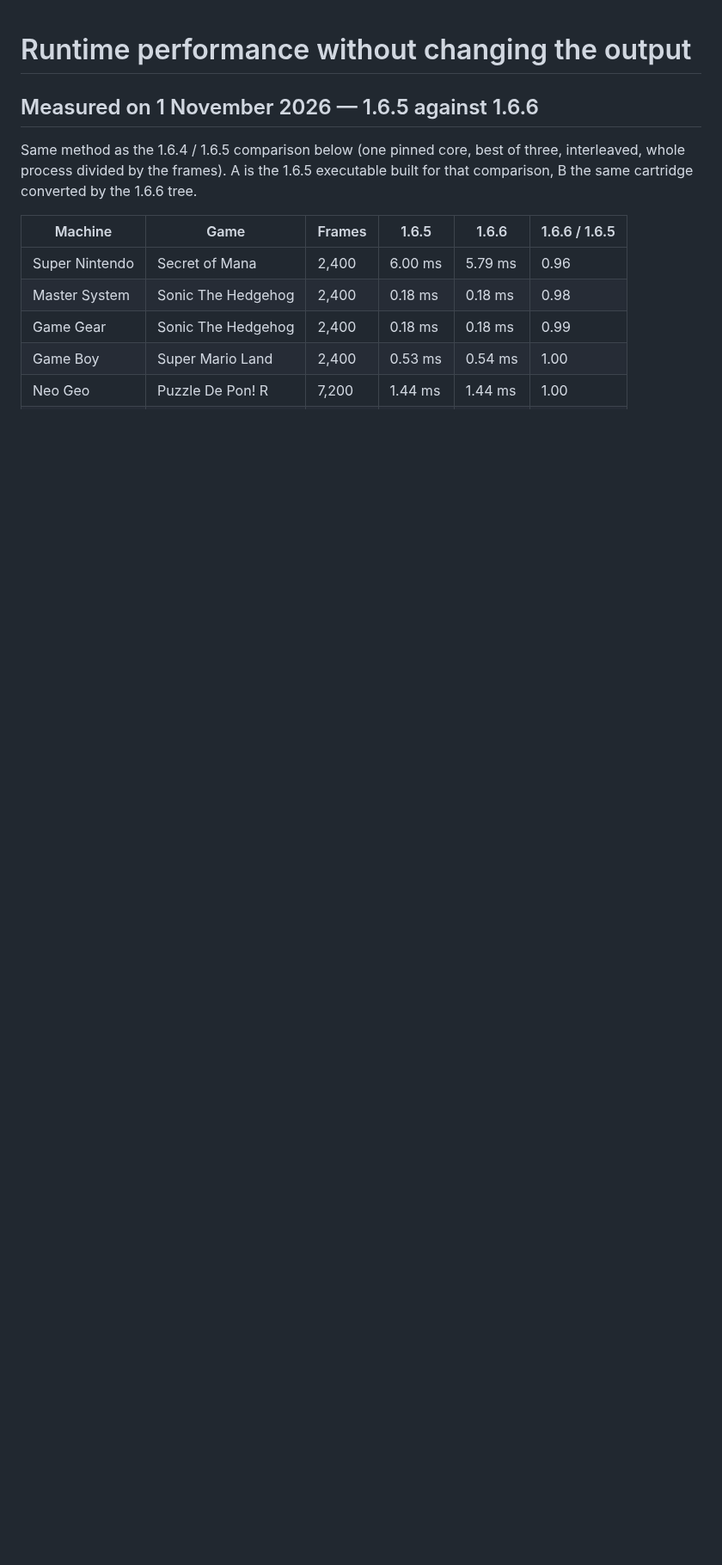
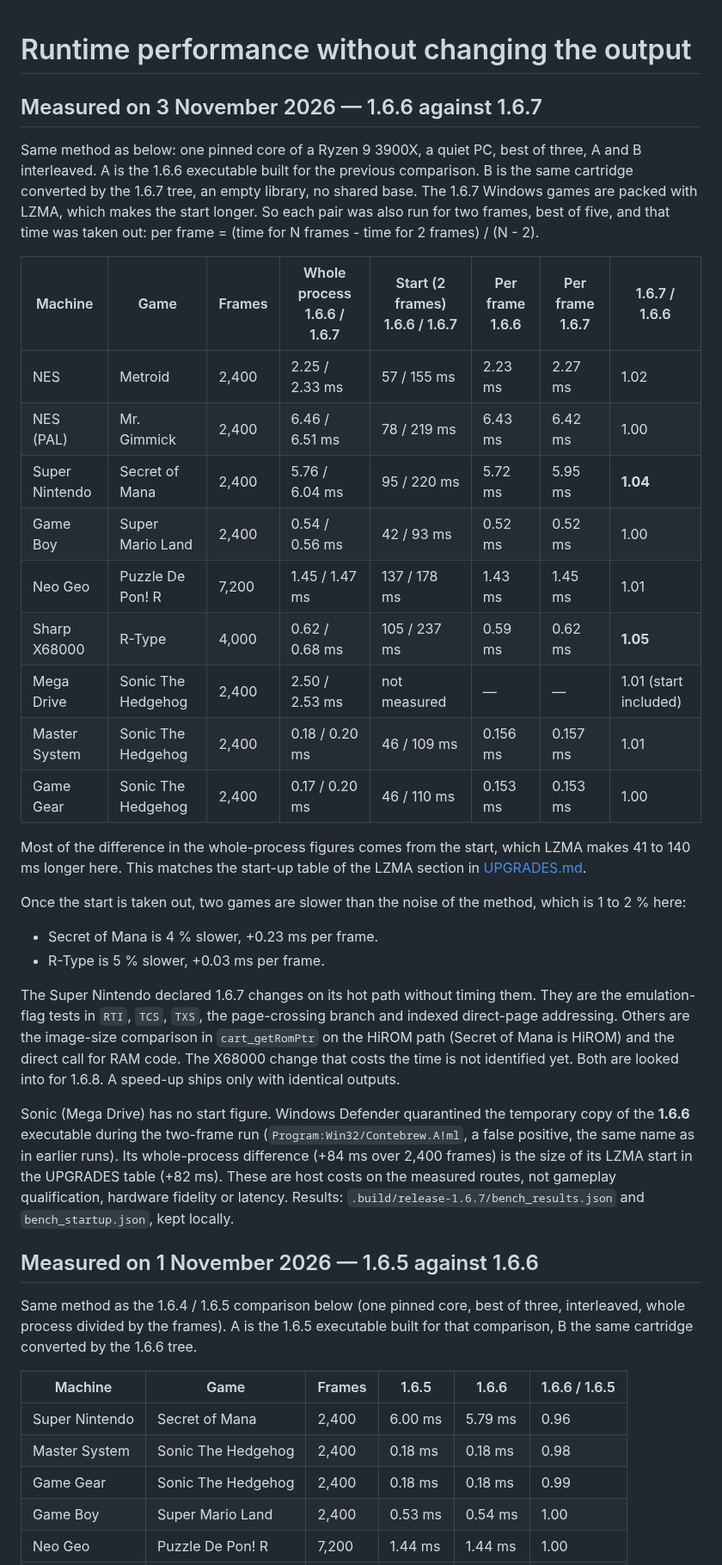
Before and after one commit to ArthurReboulSalze/RetroRecomp, a Markdown page: docs/RUNTIME_PERFORMANCE.md, the part around the change. Shown at 86% size. Drawn GitHub-style; blank space fills up the shorter version.

Commit message:
Docs 1.6.7: frame cost of 1.6.7 against 1.6.6 on a quiet PC, start-up taken out (Secret of Mana 1.04 and R-Type 1.05, the rest within noise)
Co-Authored-By: Claude Opus 5.5 <noreply@anthropic.com>

```diff
--- a/docs/RUNTIME_PERFORMANCE.md
+++ b/docs/RUNTIME_PERFORMANCE.md
@@ -1,4 +1,41 @@
 # Runtime performance without changing the output
+
+## Measured on 3 November 2026 — 1.6.6 against 1.6.7
+
+Same method as below: one pinned core of a Ryzen 9 3900X, a quiet PC, best of three, A and B interleaved. A is the 1.6.6
+executable built for the previous comparison. B is the same cartridge converted by the 1.6.7 tree, an empty library, no shared
+base. The 1.6.7 Windows games are packed with LZMA, which makes the start longer. So each pair was also run for two frames,
+best of five, and that time was taken out: per frame = (time for N frames - time for 2 frames) / (N - 2).
+
+| Machine | Game | Frames | Whole process 1.6.6 / 1.6.7 | Start (2 frames) 1.6.6 / 1.6.7 | Per frame 1.6.6 | Per frame 1.6.7 | 1.6.7 / 1.6.6 |
+|---|---|---|---|---|---|---|---|
+| NES | Metroid | 2,400 | 2.25 / 2.33 ms | 57 / 155 ms | 2.23 ms | 2.27 ms | 1.02 |
+| NES (PAL) | Mr. Gimmick | 2,400 | 6.46 / 6.51 ms | 78 / 219 ms | 6.43 ms | 6.42 ms | 1.00 |
+| Super Nintendo | Secret of Mana | 2,400 | 5.76 / 6.04 ms | 95 / 220 ms | 5.72 ms | 5.95 ms | **1.04** |
+| Game Boy | Super Mario Land | 2,400 | 0.54 / 0.56 ms | 42 / 93 ms | 0.52 ms | 0.52 ms | 1.00 |
+| Neo Geo | Puzzle De Pon! R | 7,200 | 1.45 / 1.47 ms | 137 / 178 ms | 1.43 ms | 1.45 ms | 1.01 |
+| Sharp X68000 | R-Type | 4,000 | 0.62 / 0.68 ms | 105 / 237 ms | 0.59 ms | 0.62 ms | **1.05** |
+| Mega Drive | Sonic The Hedgehog | 2,400 | 2.50 / 2.53 ms | not measured | — | — | 1.01 (start included) |
+| Master System | Sonic The Hedgehog | 2,400 | 0.18 / 0.20 ms | 46 / 109 ms | 0.156 ms | 0.157 ms | 1.01 |
+| Game Gear | Sonic The Hedgehog | 2,400 | 0.17 / 0.20 ms | 46 / 110 ms | 0.153 ms | 0.153 ms | 1.00 |
+
+Most of the difference in the whole-process figures comes from the start, which LZMA makes 41 to 140 ms longer here. This matches
+the start-up table of the LZMA section in [UPGRADES.md](UPGRADES.md).
+
+Once the start is taken out, two games are slower than the noise of the method, which is 1 to 2 % here:
+
+- Secret of Mana is 4 % slower, +0.23 ms per frame.
+- R-Type is 5 % slower, +0.03 ms per frame.
+
+The Super Nintendo declared 1.6.7 changes on its hot path without timing them. They are the emulation-flag tests in `RTI`, `TCS`,
+`TXS`, the page-crossing branch and indexed direct-page addressing. Others are the image-size comparison in `cart_getRomPtr` on the
+HiROM path (Secret of Mana is HiROM) and the direct call for RAM code. The X68000 change that costs the time is not identified yet.
+Both are looked into for 1.6.8. A speed-up ships only with identical outputs.
+
+Sonic (Mega Drive) has no start figure. Windows Defender quarantined the temporary copy of the **1.6.6** executable during the two-frame
+run (`Program:Win32/Contebrew.A!ml`, a false positive, the same name as in earlier runs). Its whole-process difference (+84 ms over
+2,400 frames) is the size of its LZMA start in the UPGRADES table (+82 ms). These are host costs on the measured routes, not gameplay
+qualification, hardware fidelity or latency. Results: `.build/release-1.6.7/bench_results.json` and `bench_startup.json`, kept locally.
 
 ## Measured on 1 November 2026 — 1.6.5 against 1.6.6
 
```
Also changed, not shown: docs/RELEASE_NOTES.md (+13 -1 lines).
